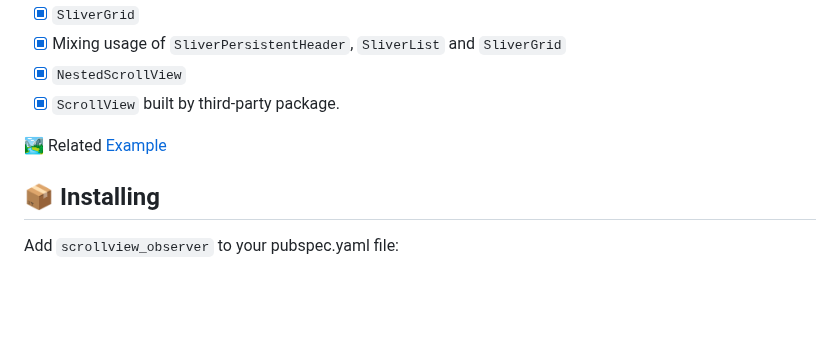
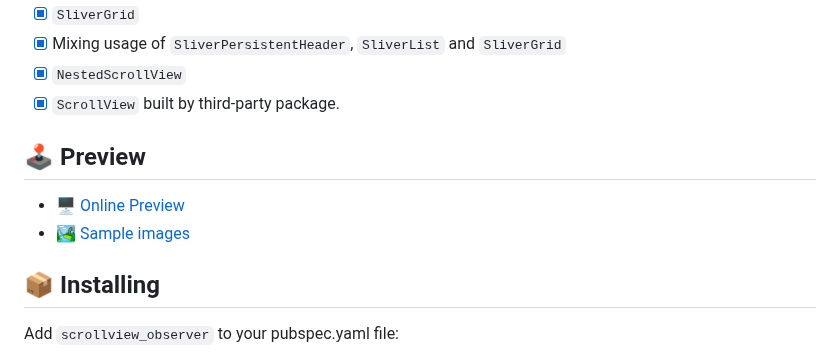
Before and after one commit to fluttercandies/flutter_scrollview_observer, a Markdown page: README.md, the part around the change. Rendered like a GitHub page; blank space fills up the shorter version.

Commit message:
docs: README

```diff
--- a/README.md
+++ b/README.md
@@ -46,7 +46,10 @@ Chat: [Join WeChat group](https://mp.weixin.qq.com/s/JBbMstn0qW6M71hh-BRKzw)
 - [x] `NestedScrollView`
 - [x] `ScrollView` built by third-party package.
 
-🏞 Related [Example](https://github.com/fluttercandies/flutter_scrollview_observer/wiki/Example)
+## 🕹 Preview
+
+- 🖥 [Online Preview](https://fluttercandies.github.io/flutter_scrollview_observer/)
+- 🏞 [Sample images](https://github.com/fluttercandies/flutter_scrollview_observer/wiki/Example)
 
 ## 📦 Installing
 
```
Also changed, not shown: README-zh.md (+3 -1 lines).
